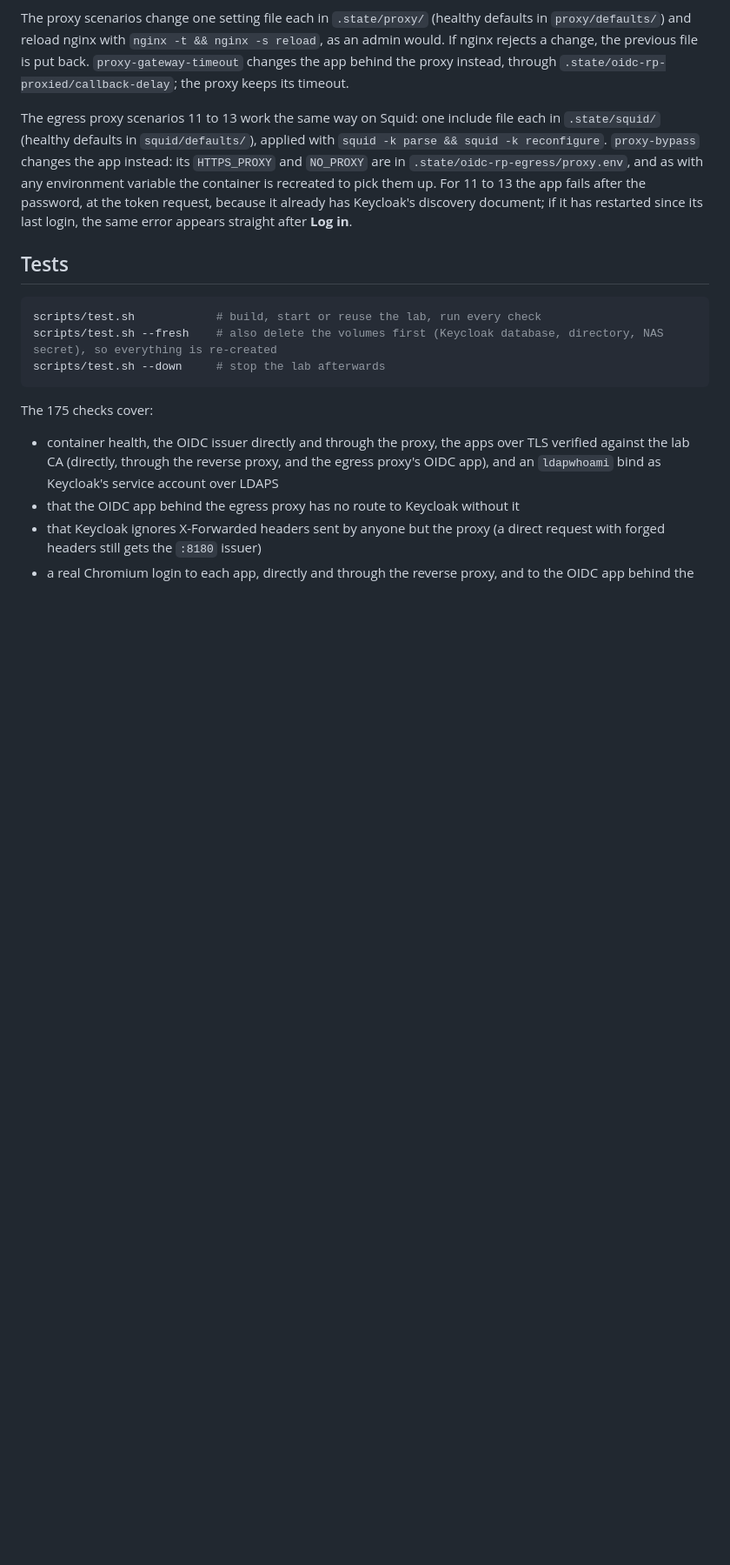
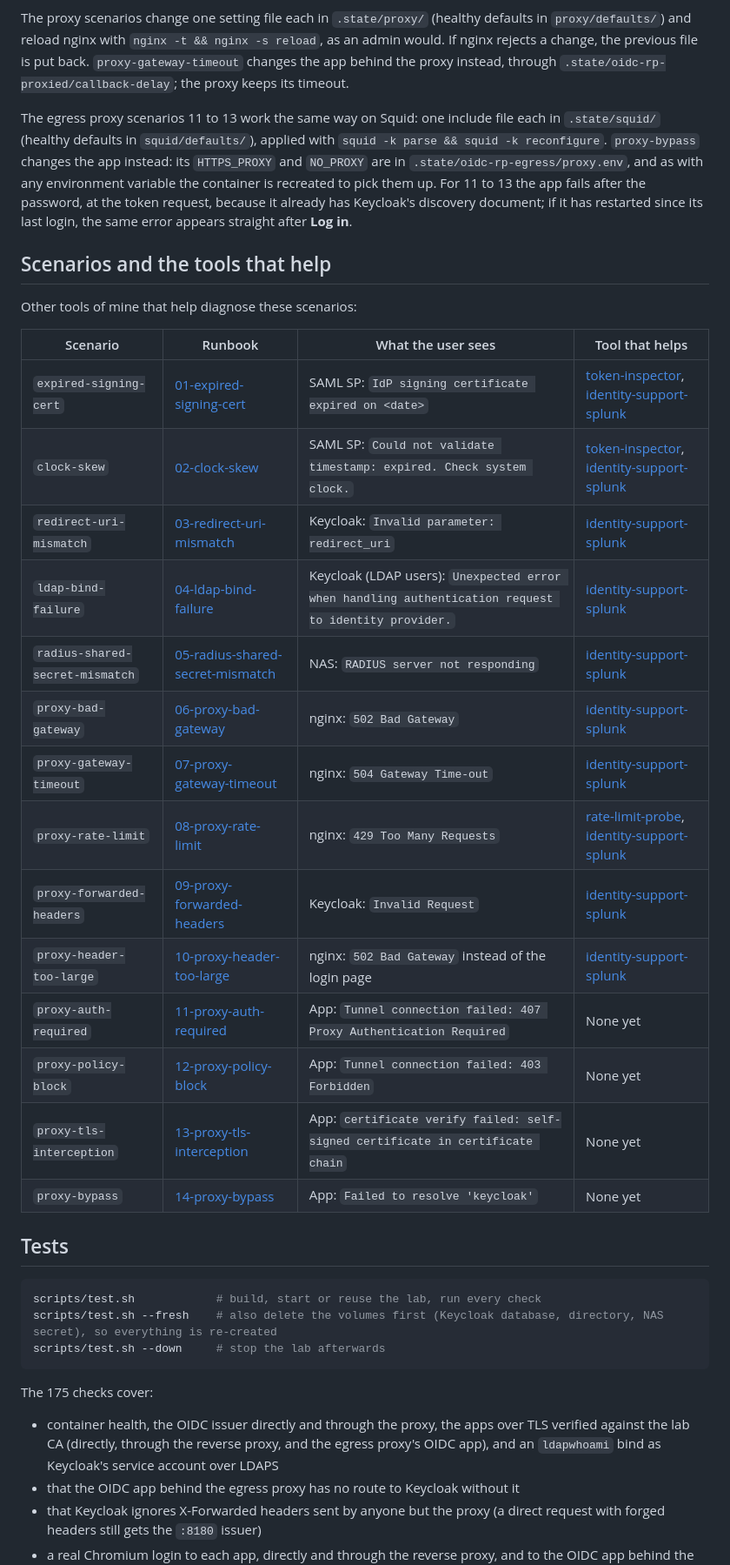
Before and after one commit to MarkHawk/identity-lab, a Markdown page: README.md, the part around one of its changes. Shown at 87% size. Rendered like a GitHub page; blank space fills up the shorter version.

````diff
--- a/README.md
+++ b/README.md
@@ -296,6 +290,27 @@ The proxy scenarios change one setting file each in `.state/proxy/` (healthy def
 
 The egress proxy scenarios 11 to 13 work the same way on Squid: one include file each in `.state/squid/` (healthy defaults in `squid/defaults/`), applied with `squid -k parse && squid -k reconfigure`. `proxy-bypass` changes the app instead: its `HTTPS_PROXY` and `NO_PROXY` are in `.state/oidc-rp-egress/proxy.env`, and as with any environment variable the container is recreated to pick them up. For 11 to 13 the app fails after the password, at the token request, because it already has Keycloak's discovery document; if it has restarted since its last login, the same error appears straight after **Log in**.
 
+## Scenarios and the tools that help
+
+Other tools of mine that help diagnose these scenarios:
+
+| Scenario | Runbook | What the user sees | Tool that helps |
+|---|---|---|---|
+| `expired-signing-cert` | [01-expired-signing-cert](runbooks/01-expired-signing-cert.md) | SAML SP: `IdP signing certificate expired on <date>` | [token-inspector](https://github.com/MarkHawk/token-inspector), [identity-support-splunk](https://github.com/MarkHawk/identity-support-splunk) |
+| `clock-skew` | [02-clock-skew](runbooks/02-clock-skew.md) | SAML SP: `Could not validate timestamp: expired. Check system clock.` | [token-inspector](https://github.com/MarkHawk/token-inspector), [identity-support-splunk](https://github.com/MarkHawk/identity-support-splunk) |
+| `redirect-uri-mismatch` | [03-redirect-uri-mismatch](runbooks/03-redirect-uri-mismatch.md) | Keycloak: `Invalid parameter: redirect_uri` | [identity-support-splunk](https://github.com/MarkHawk/identity-support-splunk) |
+| `ldap-bind-failure` | [04-ldap-bind-failure](runbooks/04-ldap-bind-failure.md) | Keycloak (LDAP users): `Unexpected error when handling authentication request to identity provider.` | [identity-support-splunk](https://github.com/MarkHawk/identity-support-splunk) |
+| `radius-shared-secret-mismatch` | [05-radius-shared-secret-mismatch](runbooks/05-radius-shared-secret-mismatch.md) | NAS: `RADIUS server not responding` | [identity-support-splunk](https://github.com/MarkHawk/identity-support-splunk) |
+| `proxy-bad-gateway` | [06-proxy-bad-gateway](runbooks/06-proxy-bad-gateway.md) | nginx: `502 Bad Gateway` | [identity-support-splunk](https://github.com/MarkHawk/identity-support-splunk) |
+| `proxy-gateway-timeout` | [07-proxy-gateway-timeout](runbooks/07-proxy-gateway-timeout.md) | nginx: `504 Gateway Time-out` | [identity-support-splunk](https://github.com/MarkHawk/identity-support-splunk) |
+| `proxy-rate-limit` | [08-proxy-rate-limit](runbooks/08-proxy-rate-limit.md) | nginx: `429 Too Many Requests` | [rate-limit-probe](https://github.com/MarkHawk/rate-limit-probe), [identity-support-splunk](https://github.com/MarkHawk/identity-support-splunk) |
+| `proxy-forwarded-headers` | [09-proxy-forwarded-headers](runbooks/09-proxy-forwarded-headers.md) | Keycloak: `Invalid Request` | [identity-support-splunk](https://github.com/MarkHawk/identity-support-splunk) |
+| `proxy-header-too-large` | [10-proxy-header-too-large](runbooks/10-proxy-header-too-large.md) | nginx: `502 Bad Gateway` instead of the login page | [identity-support-splunk](https://github.com/MarkHawk/identity-support-splunk) |
+| `proxy-auth-required` | [11-proxy-auth-required](runbooks/11-proxy-auth-required.md) | App: `Tunnel connection failed: 407 Proxy Authentication Required` | None yet |
+| `proxy-policy-block` | [12-proxy-policy-block](runbooks/12-proxy-policy-block.md) | App: `Tunnel connection failed: 403 Forbidden` | None yet |
+| `proxy-tls-interception` | [13-proxy-tls-interception](runbooks/13-proxy-tls-interception.md) | App: `certificate verify failed: self-signed certificate in certificate chain` | None yet |
+| `proxy-bypass` | [14-proxy-bypass](runbooks/14-proxy-bypass.md) | App: `Failed to resolve 'keycloak'` | None yet |
+
 ## Tests
 
 ```bash
````
Also changed, not shown: other parts of README.md (+13 -7 lines), CHANGELOG.md (added, +31 -0 lines).
